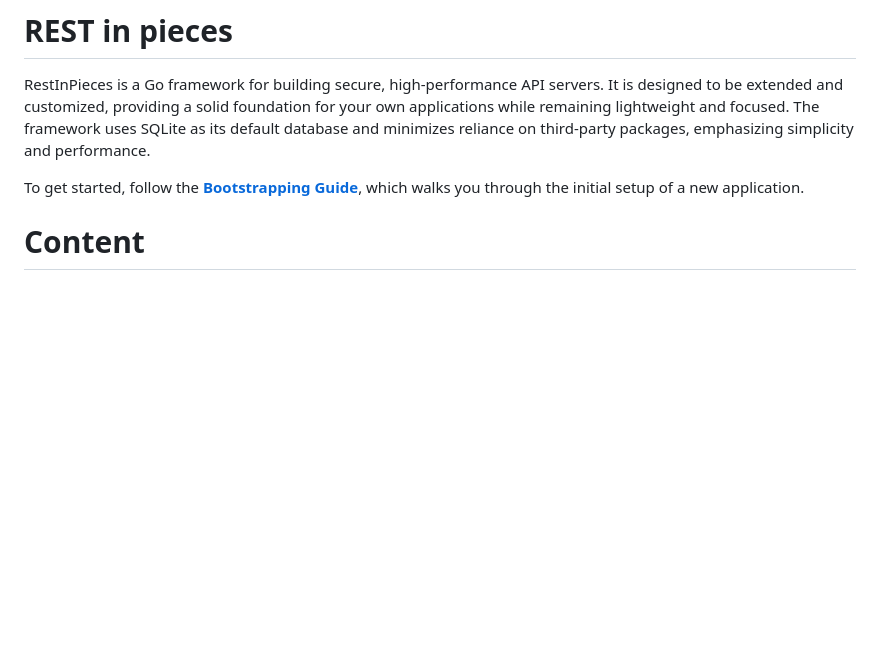
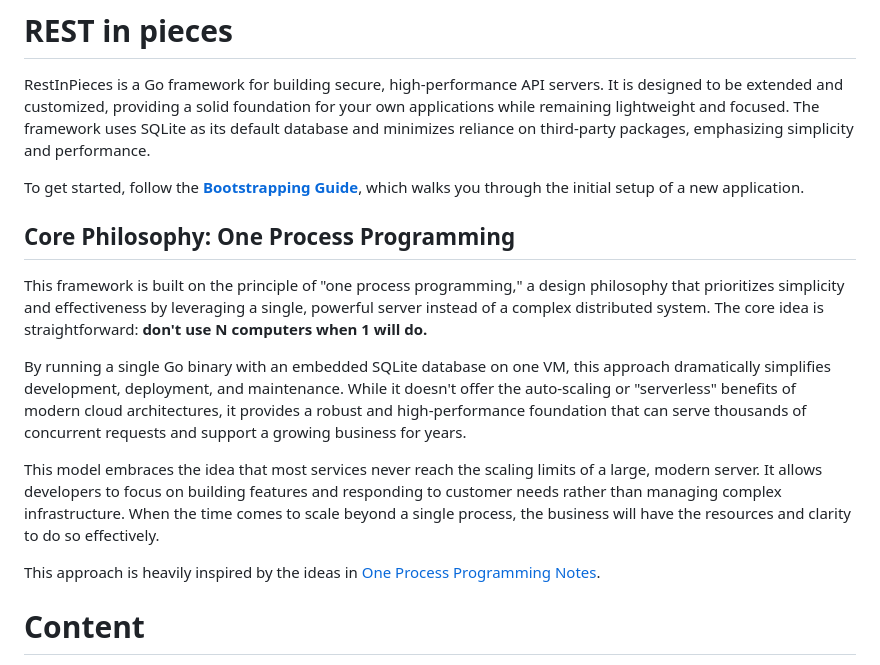
Before and after one commit to caasmo/restinpieces, a Markdown page: README.md, the part around the change. GitHub-like rendering; blank space fills up the shorter version.

Commit message:
docs: Add "One Process Programming" philosophy section

```diff
--- a/README.md
+++ b/README.md
@@ -15,6 +15,15 @@ RestInPieces is a Go framework for building secure, high-performance API servers
 
 To get started, follow the **[Bootstrapping Guide](doc/bootstrap.md)**, which walks you through the initial setup of a new application.
 
+## Core Philosophy: One Process Programming
+
+This framework is built on the principle of "one process programming," a design philosophy that prioritizes simplicity and effectiveness by leveraging a single, powerful server instead of a complex distributed system. The core idea is straightforward: **don't use N computers when 1 will do.**
+
+By running a single Go binary with an embedded SQLite database on one VM, this approach dramatically simplifies development, deployment, and maintenance. While it doesn't offer the auto-scaling or "serverless" benefits of modern cloud architectures, it provides a robust and high-performance foundation that can serve thousands of concurrent requests and support a growing business for years.
+
+This model embraces the idea that most services never reach the scaling limits of a large, modern server. It allows developers to focus on building features and responding to customer needs rather than managing complex infrastructure. When the time comes to scale beyond a single process, the business will have the resources and clarity to do so effectively.
+
+This approach is heavily inspired by the ideas in [One Process Programming Notes](https://crawshaw.io/blog/one-process-programming-notes).
 
 # Content
 
```
